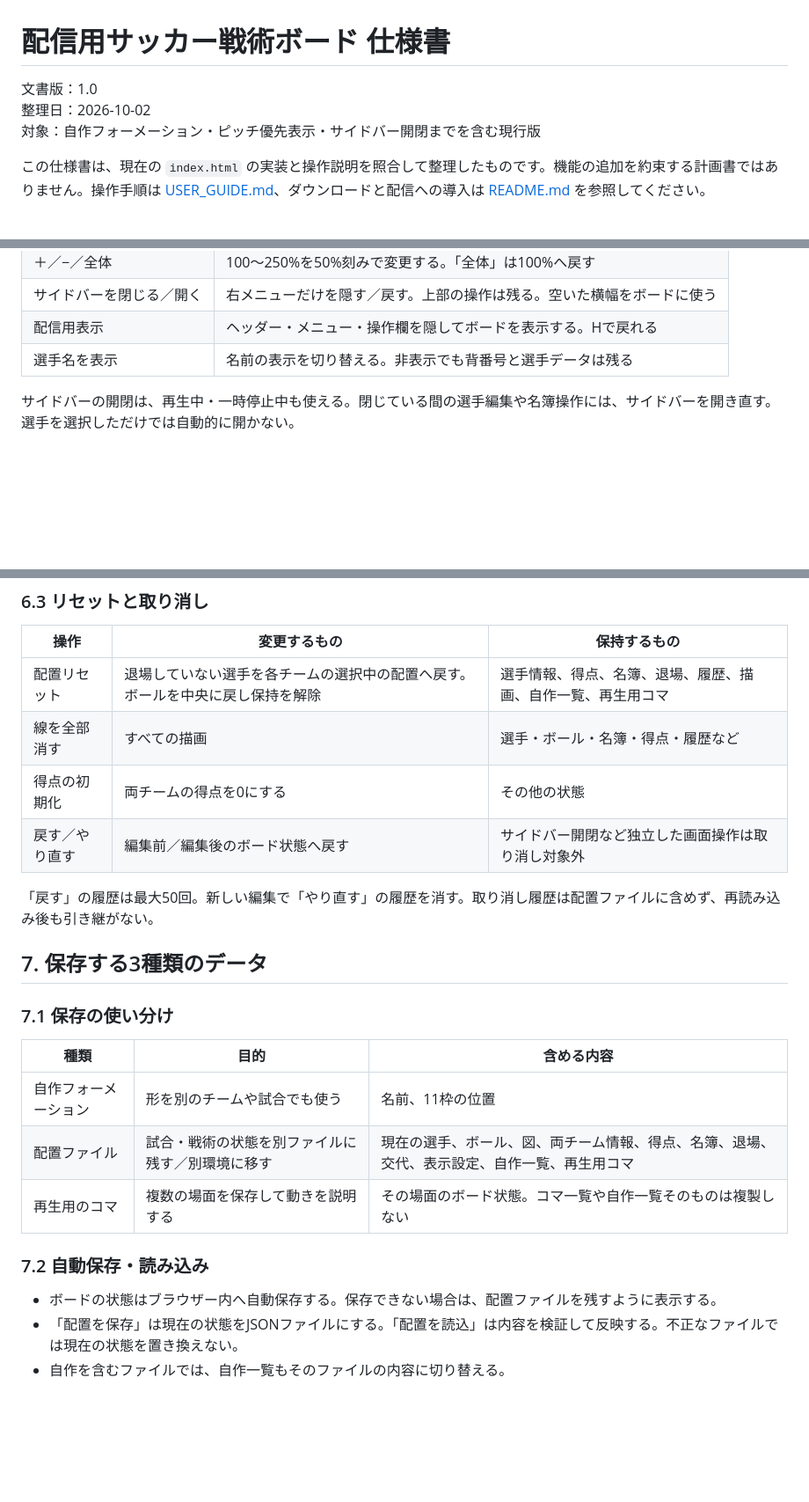
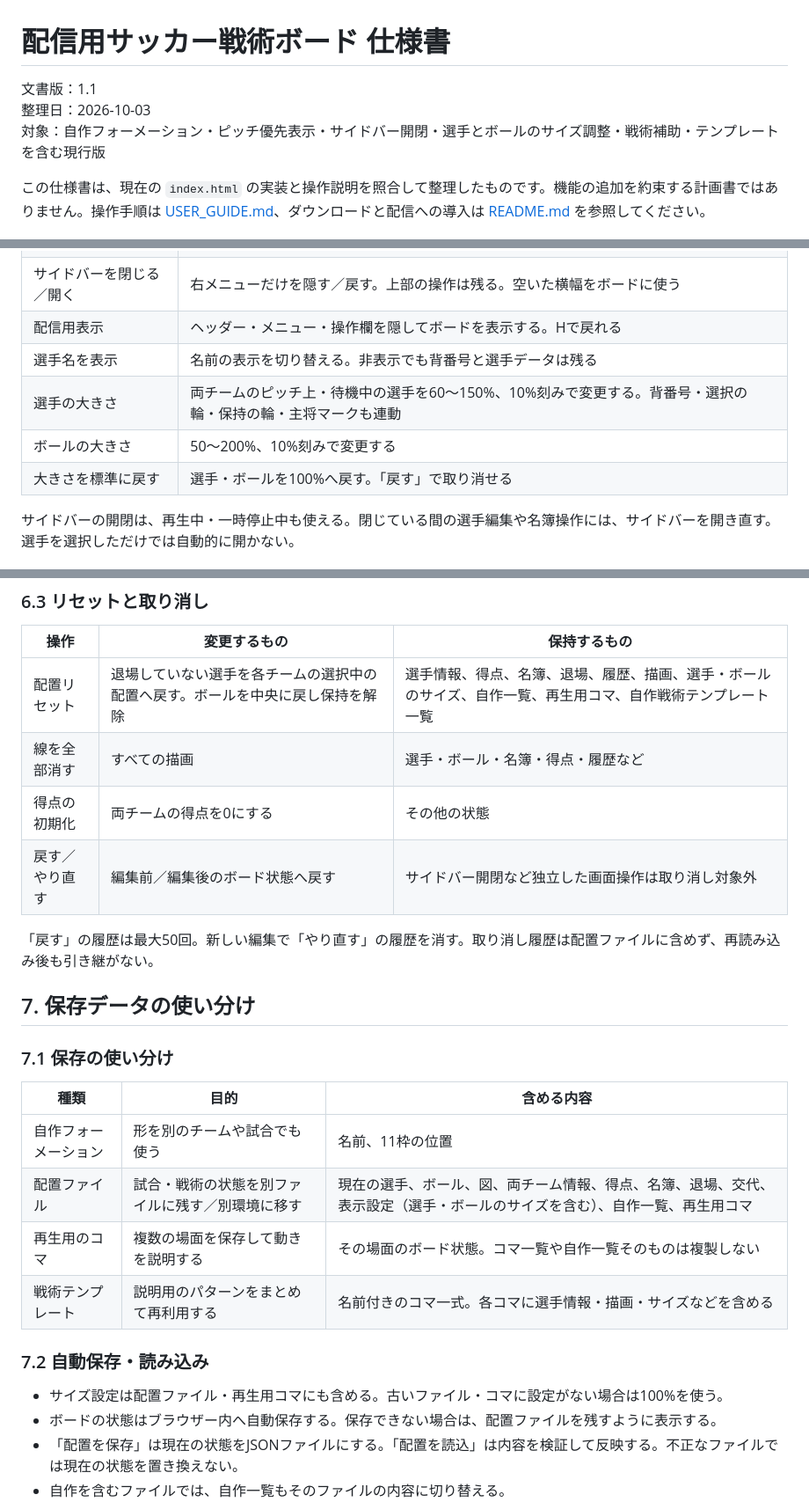
Before and after one commit to sakrainari/soccer-tactics-board, a Markdown page: SPECIFICATION.md, 3 parts joined by grey strips. Shown at 88% size. Drawn GitHub-style; blank space fills up the shorter version.

```diff
--- a/SPECIFICATION.md
+++ b/SPECIFICATION.md
@@ -1,8 +1,8 @@
 # 配信用サッカー戦術ボード 仕様書
 
-文書版：1.0
-整理日：2026-10-02
-対象：自作フォーメーション・ピッチ優先表示・サイドバー開閉までを含む現行版
+文書版：1.1
+整理日：2026-10-03
+対象：自作フォーメーション・ピッチ優先表示・サイドバー開閉・選手とボールのサイズ調整・戦術補助・テンプレートを含む現行版
 
 この仕様書は、現在の `index.html` の実装と操作説明を照合して整理したものです。機能の追加を約束する計画書ではありません。操作手順は [USER_GUIDE.md](USER_GUIDE.md)、ダウンロードと配信への導入は [README.md](README.md) を参照してください。
 
@@ -60,6 +60,9 @@
 | サイドバーを閉じる／開く | 右メニューだけを隠す／戻す。上部の操作は残る。空いた横幅をボードに使う |
 | 配信用表示 | ヘッダー・メニュー・操作欄を隠してボードを表示する。Hで戻れる |
 | 選手名を表示 | 名前の表示を切り替える。非表示でも背番号と選手データは残る |
+| 選手の大きさ | 両チームのピッチ上・待機中の選手を60〜150%、10%刻みで変更する。背番号・選択の輪・保持の輪・主将マークも連動 |
+| ボールの大きさ | 50〜200%、10%刻みで変更する |
+| 大きさを標準に戻す | 選手・ボールを100%へ戻す。「戻す」で取り消せる |
 
 サイドバーの開閉は、再生中・一時停止中も使える。閉じている間の選手編集や名簿操作には、サイドバーを開き直す。選手を選択しただけでは自動的に開かない。
 
@@ -189,25 +206,27 @@ FW 18 選手名
 
 | 操作 | 変更するもの | 保持するもの |
 |---|---|---|
-| 配置リセット | 退場していない選手を各チームの選択中の配置へ戻す。ボールを中央に戻し保持を解除 | 選手情報、得点、名簿、退場、履歴、描画、自作一覧、再生用コマ |
+| 配置リセット | 退場していない選手を各チームの選択中の配置へ戻す。ボールを中央に戻し保持を解除 | 選手情報、得点、名簿、退場、履歴、描画、選手・ボールのサイズ、自作一覧、再生用コマ、自作戦術テンプレート一覧 |
 | 線を全部消す | すべての描画 | 選手・ボール・名簿・得点・履歴など |
 | 得点の初期化 | 両チームの得点を0にする | その他の状態 |
 | 戻す／やり直す | 編集前／編集後のボード状態へ戻す | サイドバー開閉など独立した画面操作は取り消し対象外 |
 
 「戻す」の履歴は最大50回。新しい編集で「やり直す」の履歴を消す。取り消し履歴は配置ファイルに含めず、再読み込み後も引き継がない。
 
-## 7. 保存する3種類のデータ
+## 7. 保存データの使い分け
 
 ### 7.1 保存の使い分け
 
 | 種類 | 目的 | 含める内容 |
 |---|---|---|
 | 自作フォーメーション | 形を別のチームや試合でも使う | 名前、11枠の位置 |
-| 配置ファイル | 試合・戦術の状態を別ファイルに残す／別環境に移す | 現在の選手、ボール、図、両チーム情報、得点、名簿、退場、交代、表示設定、自作一覧、再生用コマ |
+| 配置ファイル | 試合・戦術の状態を別ファイルに残す／別環境に移す | 現在の選手、ボール、図、両チーム情報、得点、名簿、退場、交代、表示設定（選手・ボールのサイズを含む）、自作一覧、再生用コマ |
 | 再生用のコマ | 複数の場面を保存して動きを説明する | その場面のボード状態。コマ一覧や自作一覧そのものは複製しない |
+| 戦術テンプレート | 説明用のパターンをまとめて再利用する | 名前付きのコマ一式。各コマに選手情報・描画・サイズなどを含める |
 
 ### 7.2 自動保存・読み込み
 
+- サイズ設定は配置ファイル・再生用コマにも含める。古いファイル・コマに設定がない場合は100%を使う。
 - ボードの状態はブラウザー内へ自動保存する。保存できない場合は、配置ファイルを残すように表示する。
 - 「配置を保存」は現在の状態をJSONファイルにする。「配置を読込」は内容を検証して反映する。不正なファイルでは現在の状態を置き換えない。
 - 自作を含むファイルでは、自作一覧もそのファイルの内容に切り替える。
```
Also changed, not shown: other parts of SPECIFICATION.md (+36 -4 lines).
